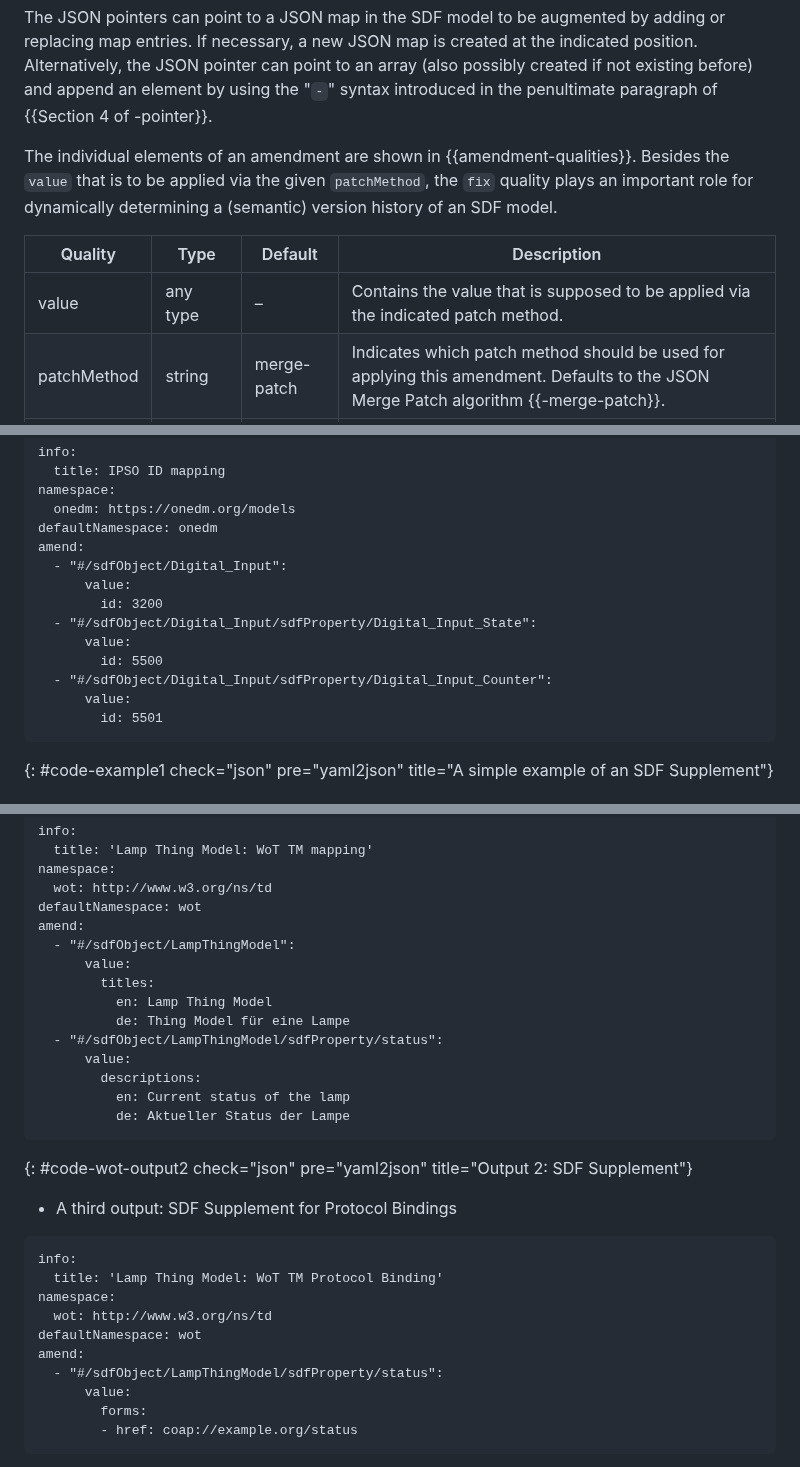
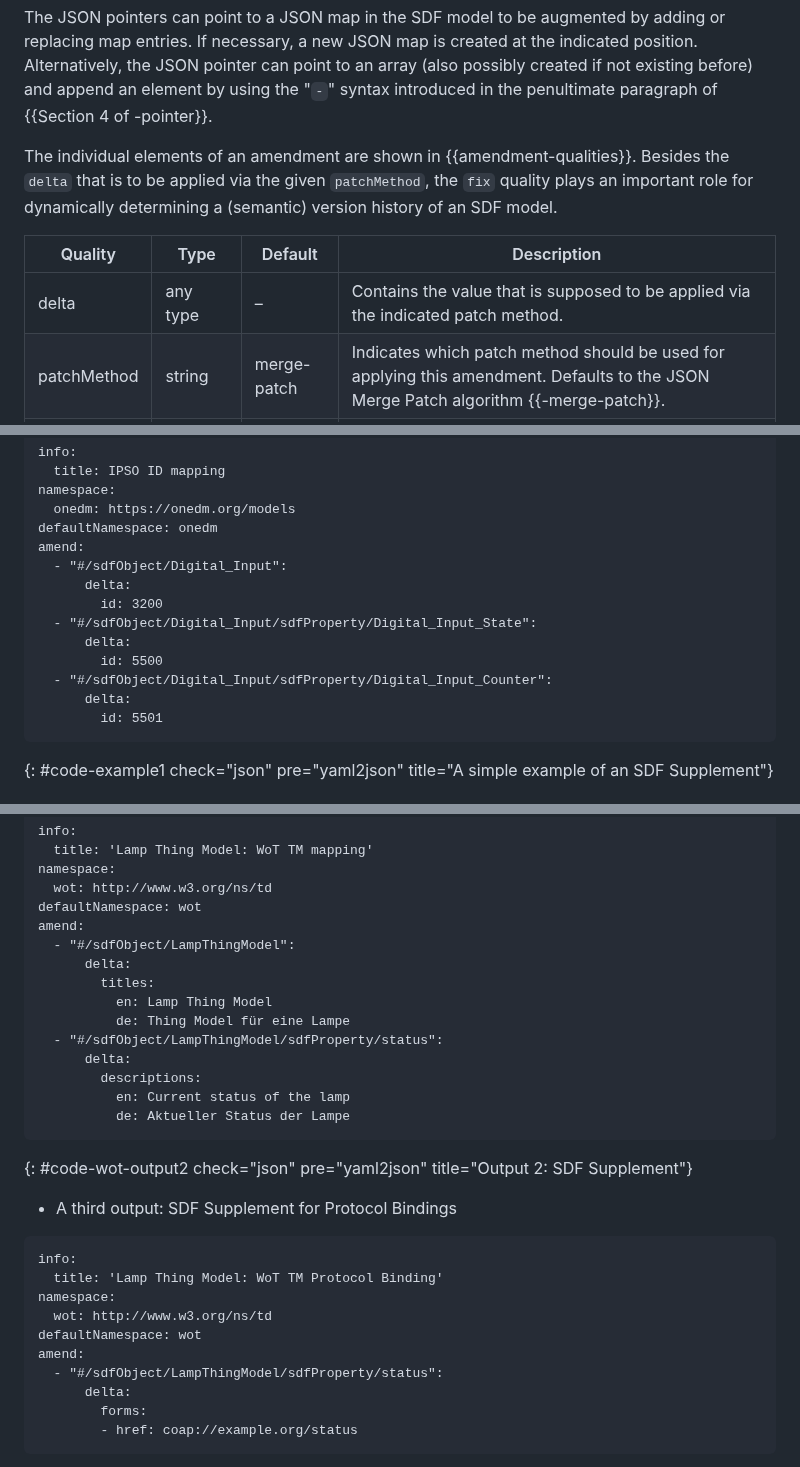
Before and after one commit to cabo/sdf-mapping, a Markdown page: draft-ietf-asdf-sdf-mapping.md, 3 parts joined by grey strips. GitHub-like rendering.

Commit message:
Rename `value` quality to `delta`

```diff
--- a/draft-ietf-asdf-sdf-mapping.md
+++ b/draft-ietf-asdf-sdf-mapping.md
@@ -162,13 +162,13 @@ If necessary, a new JSON map is created at the indicated position.
 Alternatively, the JSON pointer can point to an array (also possibly created if not existing before) and append an element by using the "`‑`" syntax introduced in the penultimate paragraph of {{Section 4 of -pointer}}.
 
 The individual elements of an amendment are shown in {{amendment-qualities}}.
-Besides the `value` that is to be applied via the given `patchMethod`, the `fix` quality plays an important role for dynamically determining a (semantic) version history of an SDF model.
+Besides the `delta` that is to be applied via the given `patchMethod`, the `fix` quality plays an important role for dynamically determining a (semantic) version history of an SDF model.
 
 <!-- TODO: Find a better name than "fix" -->
 
 | Quality     | Type      | Default        | Description                                                                                                                               |
 | ----------- | --------- | -------------- | ----------------------------------------------------------------------------------------------------------------------------------------- |
-| value       | any type  | –              | Contains the value that is supposed to be applied via the indicated patch method.                                                         |
+| delta       | any type  | –              | Contains the value that is supposed to be applied via the indicated patch method.                                                         |
 | patchMethod | string    | merge-patch    | Indicates which patch method should be used for applying this amendment. Defaults to the JSON Merge Patch algorithm {{-merge-patch}}.     |
 | fix         | boolean   | false          | Indicates whether this amendment serves as a true "patch" for the target (that fixes a bug or a mistake from a previous patch) amendment. |
 {: #amendment-qualities title="Qualities of an Amendment Map"}
@@ -356,13 +356,13 @@ namespace:
 defaultNamespace: onedm
 amend:
   - "#/sdfObject/Digital_Input":
-      value:
+      delta:
         id: 3200
   - "#/sdfObject/Digital_Input/sdfProperty/Digital_Input_State":
-      value:
+      delta:
         id: 5500
   - "#/sdfObject/Digital_Input/sdfProperty/Digital_Input_Counter":
-      value:
+      delta:
         id: 5501
 ~~~
 {: #code-example1 check="json" pre="yaml2json" title="A simple example of an SDF Supplement"}
@@ -448,12 +448,12 @@ namespace:
 defaultNamespace: wot
 amend:
   - "#/sdfObject/LampThingModel":
-      value:
+      delta:
         titles:
           en: Lamp Thing Model
           de: Thing Model für eine Lampe
   - "#/sdfObject/LampThingModel/sdfProperty/status":
-      value:
+      delta:
         descriptions:
           en: Current status of the lamp
           de: Aktueller Status der Lampe
@@ -470,7 +470,7 @@ namespace:
 defaultNamespace: wot
 amend:
   - "#/sdfObject/LampThingModel/sdfProperty/status":
-      value:
+      delta:
         forms:
         - href: coap://example.org/status
 ~~~
```
Also changed, not shown: other parts of draft-ietf-asdf-sdf-mapping.md (+1 -1 lines).
